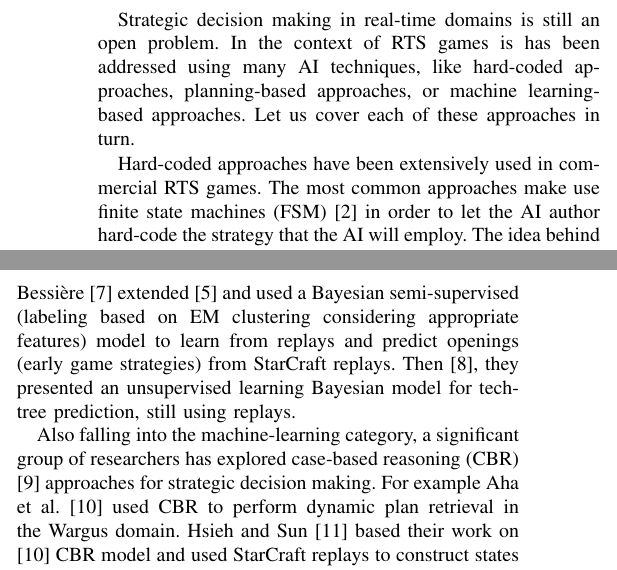
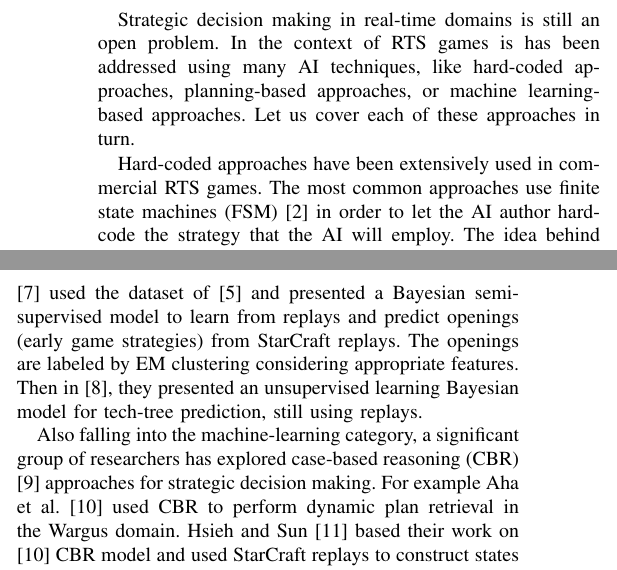
Before and after one commit to syhw/RTS_AI_survey, a LaTeX paper (survey.tex): two parts of the columns of page 3 of 9, joined at a grey line, cut so that both start at the same text. Compiled offline with pdfLaTeX.

Commit message:
minor corrections

```diff
--- a/survey.tex
+++ b/survey.tex
@@ -247,7 +247,7 @@ For example, after starting a game, a player might decide to use a {\em rushing}
 Strategic decision making in real-time domains is still an open problem. In the context of RTS games is has been addressed using many AI techniques, like hard-coded approaches, planning-based approaches, or machine learning-based approaches. Let us cover each of these approaches in turn.
 
 % HARD-CODED:
-Hard-coded approaches have been extensively used in commercial RTS games. The most common approaches make use finite state machines (FSM) \cite{FSM_AIGameProgWisdom2003} in order to let the AI author hard-code the strategy that the AI will employ. The idea behind FSMs is to decompose the AI behavior into easily manageable states, such as ``attacking'', ``gathering resources'' or ``repairing'' and establish the conditions that trigger transitions between them. Commercial approaches also include Hierarchical FSMs, in which FSMS are composed hierarchically. These hard-coded approaches have achieved a significant amount of success, and, as we will discuss later, have also been used in many academic RTS AI research systems, as discussed in Section \ref{sec:bot}. However, strategic decision making is a hard problem, and these hard-coded approaches struggle to encode dynamic, adaptive behaviors.
+Hard-coded approaches have been extensively used in commercial RTS games. The most common approaches use finite state machines (FSM) \cite{FSM_AIGameProgWisdom2003} in order to let the AI author hard-code the strategy that the AI will employ. The idea behind FSMs is to decompose the AI behavior into easily manageable states, such as ``attacking'', ``gathering resources'' or ``repairing'' and establish the conditions that trigger transitions between them. Commercial approaches also include Hierarchical FSMs, in which FSMS are composed hierarchically. These hard-coded approaches have achieved a significant amount of success, and, as we will discuss later, have also been used in many academic RTS AI research systems, as discussed in Section \ref{sec:bot}. However, strategic decision making is a hard problem, and these hard-coded approaches struggle to encode dynamic, adaptive behaviors.
 
 % XXX: Santi: I've commented out this paragraph, since it has nothing to do with RTS games. There is no commercial RTS game using planning (neither STRIPS nor HTN) that I'm aware of. The references below refer to FEAR, which is an FPS game.
 %To this end, several approaches have been developed like hierarchical task networks, behavior trees and the comeback of STRIPS \cite{FikesSTRIPS} planning in the industry \cite{orkinGDC_FEAR}. Regardless, one cannot but notice that adaptability is not the strong point of industrial RTS AI. In the context of RTS AI strategy adaptation is related to the idea of opponent modeling. An adapting AI needs to keep track of what the enemy is doing in order to estimate the probability that they will use a specific strategy and adapt its own strategy accordingly.
@@ -256,7 +256,7 @@ Hard-coded approaches have been extensively used in commercial RTS games. The mo
 Approaches using planning techniques have also been explored in the literature. For example Onta\~{n}\'{o}n et al. \cite{CBR_Planning} explored the use of real-time case-based planning (CBP) in the domain of Wargus (a Warcraft II clone). In their work, they used human demonstration to learn plans, that are then composed at run-time in order to form full-fledges strategies to play the game. In \cite{PlanRetrieval} they improve over  their previous CBP approach by using situation assessment for improving the quality and speed of plan retrieval. Hierarchical Task-Network (HTN) planning has also been explored with some success in the context of simpler first-person shooter games. Planning approaches offer more adaptivity of the AI strategy compared to hard-coded approaches. However, the real-time constraints of RTS games limit the planning approaches that can be applied, being HTN and case-based planning the only ones explored so far. Moreover, none of these approaches addresses any timing or scheduling issues, which are key in RTS games.
 
 % MACHINE LEARNING:
-Concerning machine learning-based approaches, Weber and Mateas \cite{WeberCig09} proposed ``a data mining approach to strategy prediction'' and performed supervised learning (from buildings features) on labeled StarCraft replays. Dereszynski et al. \cite{HMMstrat_RTS_AIIDE11} used HMM to learn the transition probabilities of sequences of constructions and kept the most probables to produce probabilistic behavior models (in StarCraft). Synnaeve and Bessi\`{e}re \cite{SynnaeveOpeningCig11} extended \cite{WeberCig09} and used a Bayesian semi-supervised (labeling based on EM clustering considering appropriate features) model to learn from replays and predict openings (early game strategies) from StarCraft replays. Then \cite{SynnaeveAIIDE11}, they presented an unsupervised learning Bayesian model for tech-tree prediction, still using replays.
+Concerning machine learning-based approaches, Weber and Mateas \cite{WeberCig09} proposed ``a data mining approach to strategy prediction'' and performed supervised learning (from buildings features) on labeled StarCraft replays. Dereszynski et al. \cite{HMMstrat_RTS_AIIDE11} used HMM to learn the transition probabilities of sequences of constructions and kept the most probables to produce probabilistic behavior models (in StarCraft). Synnaeve and Bessi\`{e}re \cite{SynnaeveOpeningCig11} used the dataset of \cite{WeberCig09} and presented a Bayesian semi-supervised model to learn from replays and predict openings (early game strategies) from StarCraft replays. The openings are labeled by EM clustering considering appropriate features. Then in \cite{SynnaeveAIIDE11}, they presented an unsupervised learning Bayesian model for tech-tree prediction, still using replays.
 
 % CBR:
 Also falling into the machine-learning category, a significant group of researchers has explored case-based reasoning (CBR) \cite{Aamodt94CBR} approaches for strategic decision making. For example Aha et al. \cite{LTW} used CBR to perform dynamic plan retrieval in the Wargus domain. Hsieh and Sun \cite{HsiehS08} based their work on \cite{LTW} CBR model and used StarCraft replays to construct states and building sequences (``build orders''). Finally, Schadd et al. \cite{SchaddBS07} applied a CBR approach to opponent modeling through hierarchically structured models of the opponent behavior and they applied their work to the Spring RTS (Total Annihilation clone).
```
Also changed, not shown: survey.pdf.
